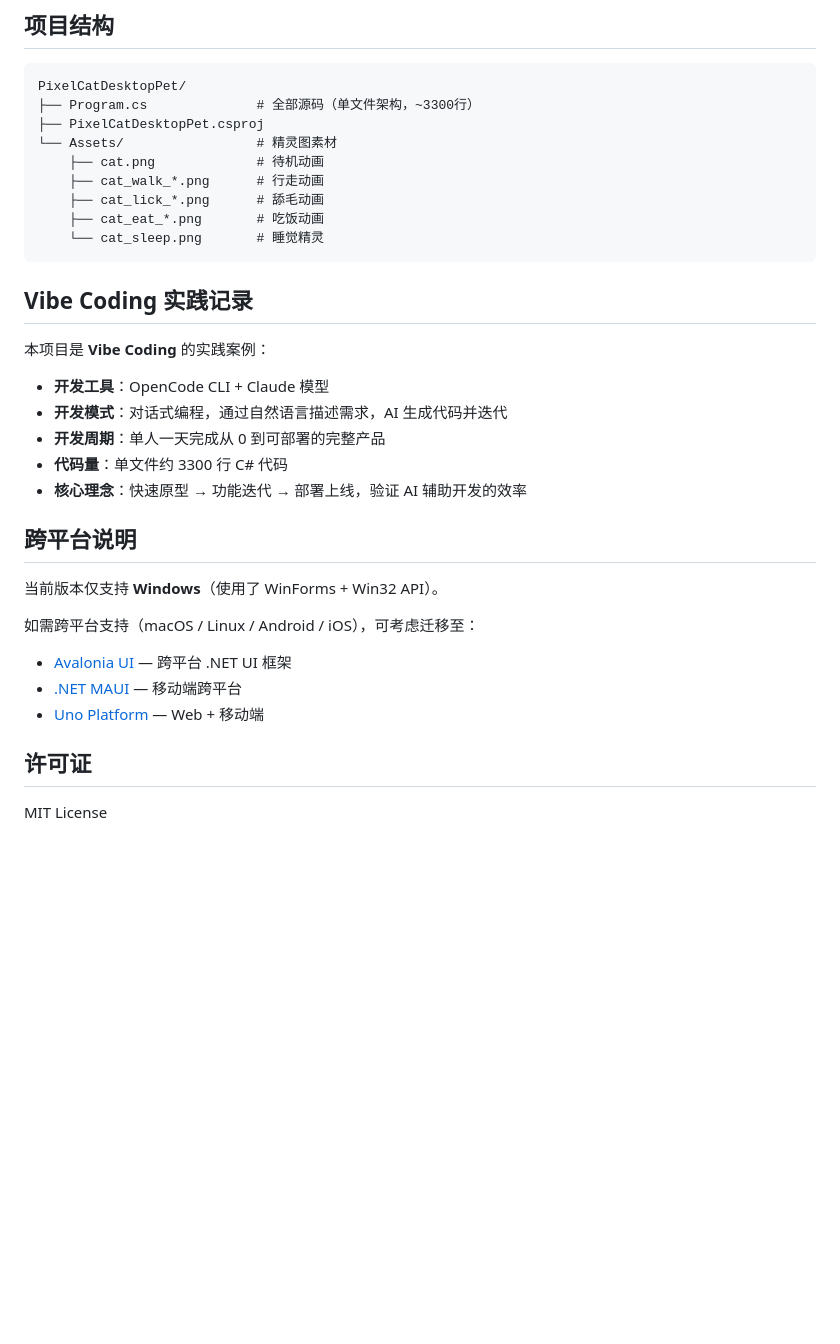
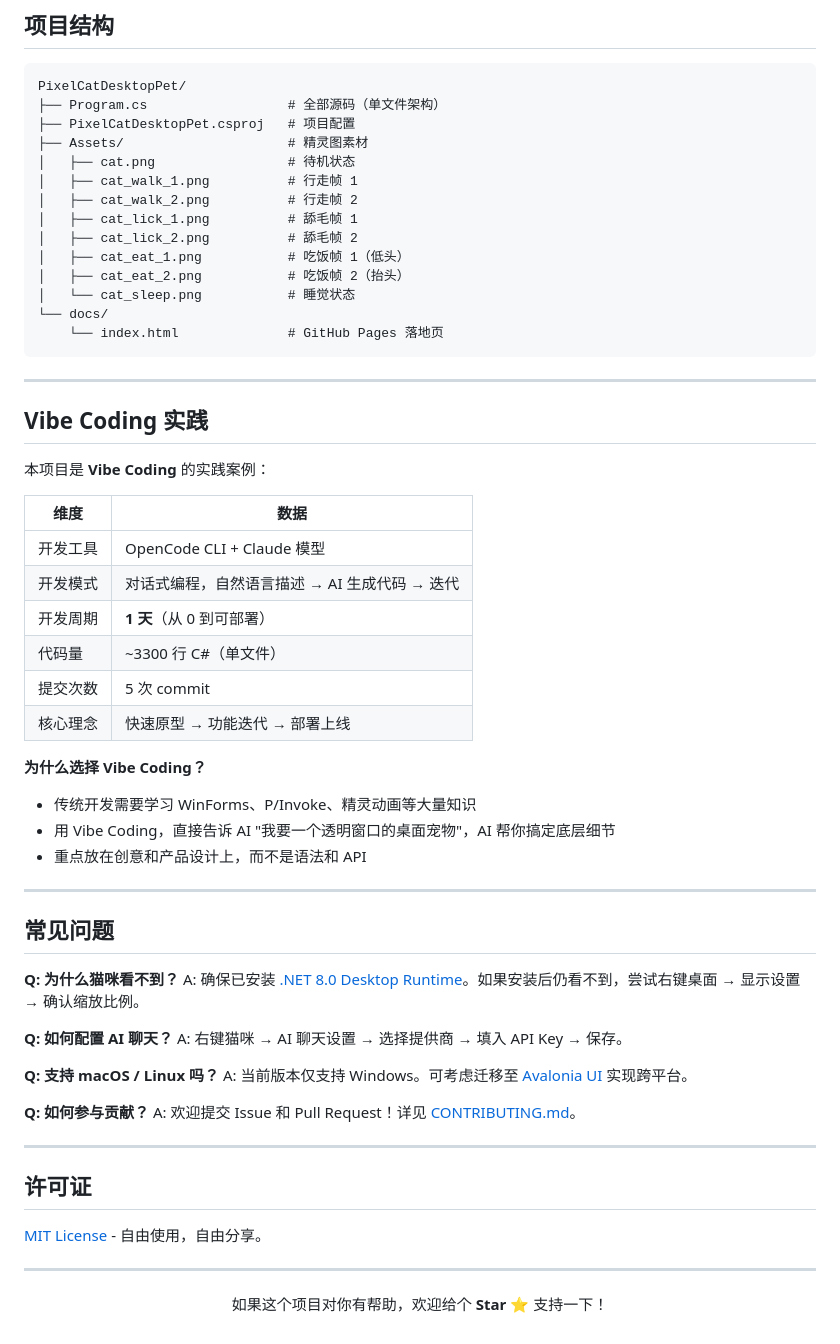
Before and after one commit to chenzhongyu331166-hub/PixelCatDesktopPet, a Markdown page: README.md, the part around one of its changes. Rendered like a GitHub page; blank space fills up the shorter version.

Commit message:
docs: 重写 README，增强项目吸引力
- 添加 shields.io 徽章
- 新增功能对比表格
- 添加技术亮点表格
- 新增 Vibe Coding 实践数据
- 添加常见问题 FAQ
- 优化项目结构说明
- 添加贡献指引和 Star 请求

````diff
--- a/README.md
+++ b/README.md
@@ -62,35 +111,65 @@ dotnet run -c Release
 
 ```
 PixelCatDesktopPet/
-├── Program.cs              # 全部源码（单文件架构，~3300行）
-├── PixelCatDesktopPet.csproj
-└── Assets/                 # 精灵图素材
-    ├── cat.png             # 待机动画
-    ├── cat_walk_*.png      # 行走动画
-    ├── cat_lick_*.png      # 舔毛动画
-    ├── cat_eat_*.png       # 吃饭动画
-    └── cat_sleep.png       # 睡觉精灵
+├── Program.cs                  # 全部源码（单文件架构）
+├── PixelCatDesktopPet.csproj   # 项目配置
+├── Assets/                     # 精灵图素材
+│   ├── cat.png                 # 待机状态
+│   ├── cat_walk_1.png          # 行走帧 1
+│   ├── cat_walk_2.png          # 行走帧 2
+│   ├── cat_lick_1.png          # 舔毛帧 1
+│   ├── cat_lick_2.png          # 舔毛帧 2
+│   ├── cat_eat_1.png           # 吃饭帧 1（低头）
+│   ├── cat_eat_2.png           # 吃饭帧 2（抬头）
+│   └── cat_sleep.png           # 睡觉状态
+└── docs/
+    └── index.html              # GitHub Pages 落地页
 ```
 
-## Vibe Coding 实践记录
+---
+
+## Vibe Coding 实践
 
 本项目是 **Vibe Coding** 的实践案例：
 
-- **开发工具**：OpenCode CLI + Claude 模型
-- **开发模式**：对话式编程，通过自然语言描述需求，AI 生成代码并迭代
-- **开发周期**：单人一天完成从 0 到可部署的完整产品
-- **代码量**：单文件约 3300 行 C# 代码
-- **核心理念**：快速原型 → 功能迭代 → 部署上线，验证 AI 辅助开发的效率
+| 维度 | 数据 |
+|------|------|
+| 开发工具 | OpenCode CLI + Claude 模型 |
+| 开发模式 | 对话式编程，自然语言描述 → AI 生成代码 → 迭代 |
+| 开发周期 | **1 天**（从 0 到可部署） |
+| 代码量 | ~3300 行 C#（单文件） |
+| 提交次数 | 5 次 commit |
+| 核心理念 | 快速原型 → 功能迭代 → 部署上线 |
 
-## 跨平台说明
+**为什么选择 Vibe Coding？**
+- 传统开发需要学习 WinForms、P/Invoke、精灵动画等大量知识
+- 用 Vibe Coding，直接告诉 AI "我要一个透明窗口的桌面宠物"，AI 帮你搞定底层细节
+- 重点放在创意和产品设计上，而不是语法和 API
 
-当前版本仅支持 **Windows**（使用了 WinForms + Win32 API）。
+---
 
-如需跨平台支持（macOS / Linux / Android / iOS），可考虑迁移至：
-- [Avalonia UI](https://avaloniaui.net/) — 跨平台 .NET UI 框架
-- [.NET MAUI](https://learn.microsoft.com/dotnet/maui/) — 移动端跨平台
-- [Uno Platform](https://platform.uno/) — Web + 移动端
+## 常见问题
+
+**Q: 为什么猫咪看不到？**
+A: 确保已安装 [.NET 8.0 Desktop Runtime](https://dotnet.microsoft.com/download/dotnet/8.0)。如果安装后仍看不到，尝试右键桌面 → 显示设置 → 确认缩放比例。
+
+**Q: 如何配置 AI 聊天？**
+A: 右键猫咪 → AI 聊天设置 → 选择提供商 → 填入 API Key → 保存。
+
+**Q: 支持 macOS / Linux 吗？**
+A: 当前版本仅支持 Windows。可考虑迁移至 [Avalonia UI](https://avaloniaui.net/) 实现跨平台。
+
+**Q: 如何参与贡献？**
+A: 欢迎提交 Issue 和 Pull Request！详见 [CONTRIBUTING.md](CONTRIBUTING.md)。
+
+---
 
 ## 许可证
 
-MIT License
+[MIT License](LICENSE) - 自由使用，自由分享。
+
+---
+
+<p align="center">
+  如果这个项目对你有帮助，欢迎给个 <strong>Star</strong> ⭐ 支持一下！
+</p>
````
Also changed, not shown: other parts of README.md (+80 -31 lines).
